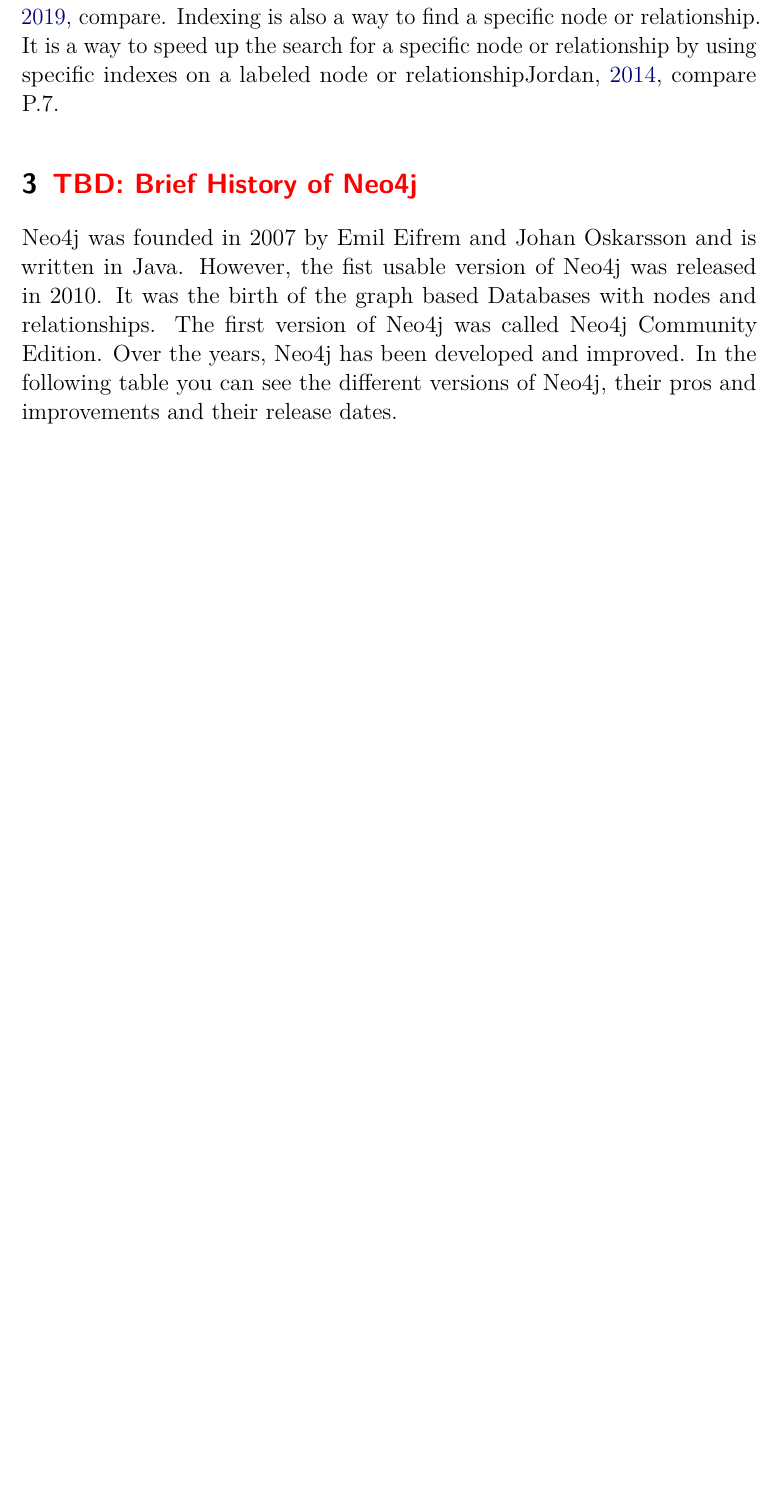
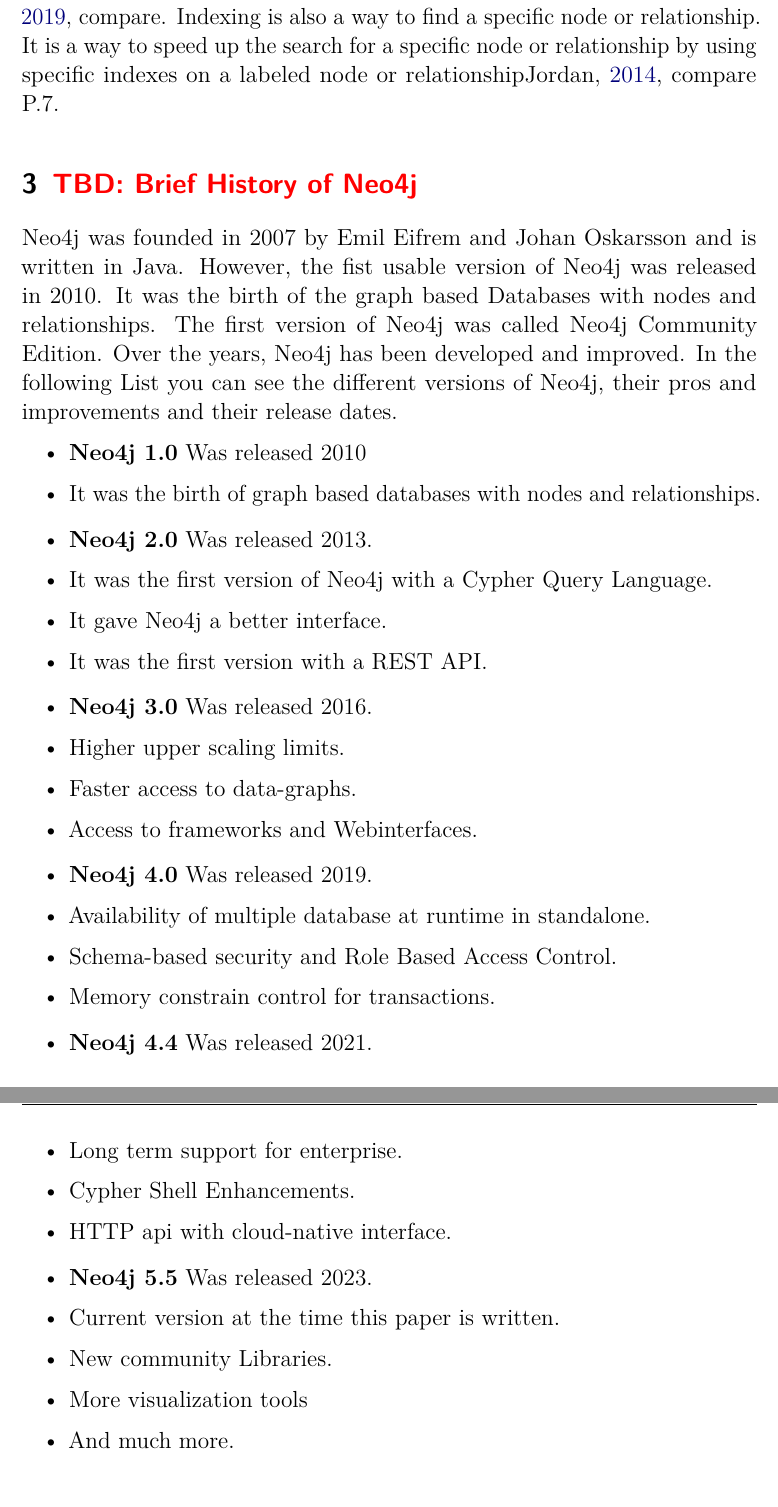
Before and after one commit to minerop5000/Neo4j, a LaTeX document (main.tex, which reads content/04.tex): part of page 3 of 3 before the commit and two parts of pages 3 and 4 of 4 after it, the two joined at a grey line, cut so that both start at the same text, the shorter picture padded with empty space. Compiled offline with pdfLaTeX.

Commit message:
Finished brief history

```diff
--- a/content/04.tex
+++ b/content/04.tex
@@ -6,5 +6,40 @@
 It was the birth of the graph based Databases with nodes and relationships.
 The first version of Neo4j was called Neo4j Community Edition.
 Over the years, Neo4j has been developed and improved.
-In the following table you can see the different versions of Neo4j, their pros and improvements and their release dates.
+In the following List you can see the different versions of Neo4j, their pros and improvements and their release dates.
 %todo: add table daten mit sachen einfach aus der Präsi entnehmen.
+\begin{itemize}
+    \item \textbf{Neo4j 1.0} Was released 2010
+    \item It was the birth of graph based databases with nodes and relationships.
+\end{itemize}
+\begin{itemize}
+    \item \textbf{Neo4j 2.0} Was released 2013.
+    \item It was the first version of Neo4j with a Cypher Query Language.
+    \item It gave Neo4j a better interface.
+    \item It was the first version with a REST API.
+\end{itemize}
+\begin{itemize}
+    \item \textbf{Neo4j 3.0} Was released 2016.
+    \item Higher upper scaling limits.
+    \item Faster access to data-graphs.
+    \item Access to frameworks and Webinterfaces.
+\end{itemize}
+\begin{itemize}
+    \item \textbf{Neo4j 4.0} Was released 2019.
+    \item Availability of multiple database at runtime in standalone.
+    \item Schema-based security and Role Based Access Control.
+    \item Memory constrain control for transactions.
+\end{itemize}
+\begin{itemize}
+    \item \textbf{Neo4j 4.4} Was released 2021.
+    \item Long term support for enterprise.
+    \item Cypher Shell Enhancements.
+    \item HTTP api with cloud-native interface.
+\end{itemize}
+\begin{itemize}
+    \item \textbf{Neo4j 5.5} Was released 2023.
+    \item Current version at the time this paper is written.
+    \item New community Libraries.
+    \item More visualization tools
+    \item And much more.
+\end{itemize}
```
